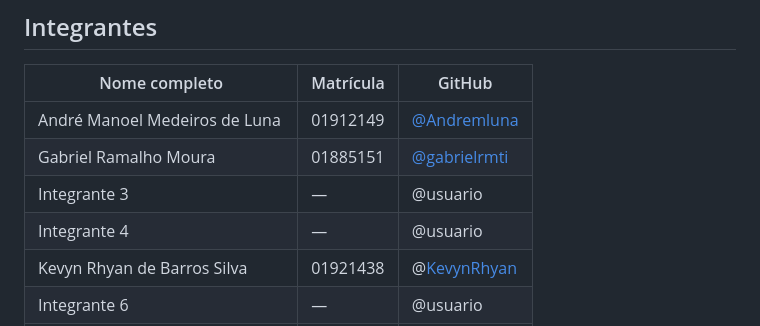
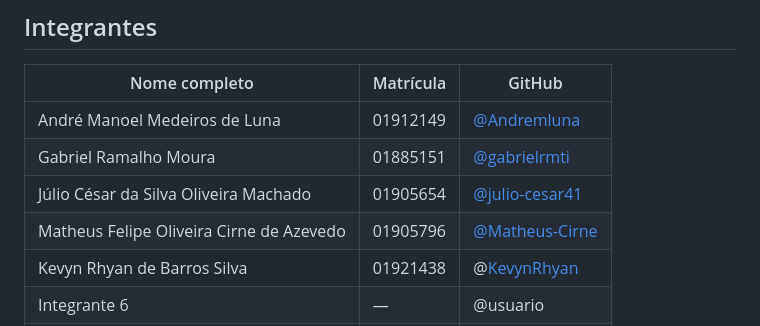
Before and after one commit to Andremluna/cinelista, a Markdown page: README.md, the part around the change. Drawn GitHub-style.

Commit message:
Update team member details in README

```diff
--- a/README.md
+++ b/README.md
@@ -8,8 +8,8 @@ Projeto Integrador da disciplina **Front-End Frameworks (2026.2)**, que avalia a
 |---|---|---|
 | André Manoel Medeiros de Luna | 01912149 | [@Andremluna](https://github.com/Andremluna) |
 | Gabriel Ramalho Moura | 01885151 | [@gabrielrmti](https://github.com/gabrielrmti) |
-| Integrante 3 | — | @usuario |
-| Integrante 4 | — | @usuario |
+| Júlio César da Silva Oliveira Machado | 01905654 | [@julio-cesar41](https://github.com/julio-cesar41) |
+| Matheus Felipe Oliveira Cirne de Azevedo | 01905796 | [@Matheus-Cirne](https://github.com/Matheus-Cirne) |
 | Kevyn Rhyan de Barros Silva | 01921438 | @[KevynRhyan](https://github.com/kevrhy) |
 | Integrante 6 | — | @usuario |
 | Marco Vinícius Trindade Reis Lins | 01906614 | @[Mv-008](https://github.com/Mv-008) |
```
